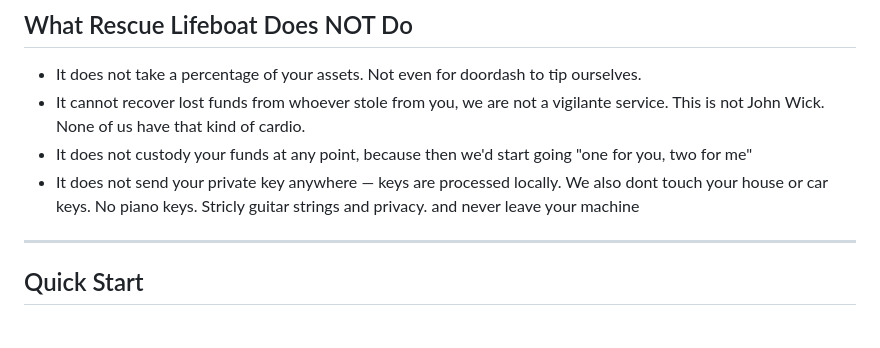
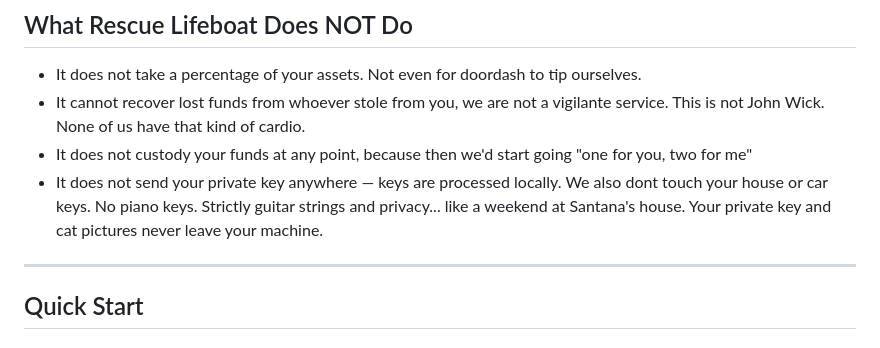
Before and after one commit to KaneMayfield/Rescue-Lifeboat, a Markdown page: README.md, the part around the change. GitHub-like rendering.

```diff
--- a/README.md
+++ b/README.md
@@ -115,8 +115,7 @@ is being given away because I couldn't find it when I needed it.**
 - It does not take a percentage of your assets. Not even for doordash to tip ourselves.
 - It cannot recover lost funds from whoever stole from you, we are not a vigilante service. This is not John Wick. None of us have that kind of cardio.
 - It does not custody your funds at any point, because then we'd start going "one for you, two for me"
-- It does not send your private key anywhere — keys are processed locally. We also dont touch your house or car keys. No piano keys. Stricly guitar strings and privacy.
-  and never leave your machine
+- It does not send your private key anywhere — keys are processed locally. We also dont touch your house or car keys. No piano keys. Strictly guitar strings and privacy... like a weekend at Santana's house. Your private key and cat pictures never leave your machine.
 
 ---
 
```
